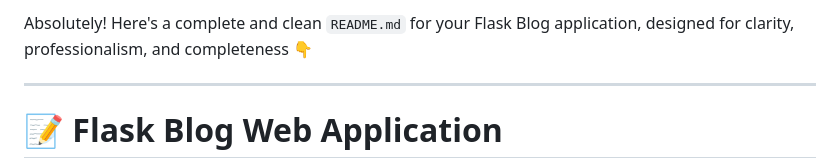
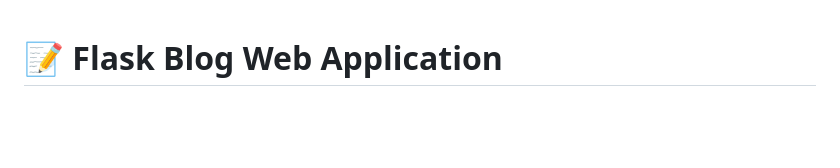
Before and after one commit to alihamidzadeh/Simple-Web-Apllication, a Markdown page: README.md, the part around the change. Rendered like a GitHub page; blank space fills up the shorter version.

```diff
--- a/README.md
+++ b/README.md
@@ -1,7 +1,3 @@
-Absolutely! Here's a complete and clean `README.md` for your Flask Blog application, designed for clarity, professionalism, and completeness 👇
-
----
-
 # 📝 Flask Blog Web Application
 
 A simple Flask-based blog platform built for educational purposes, showcasing user authentication, role-based access, post management, salted password hashing, and intentional security flaws for demo/lab use.
```
